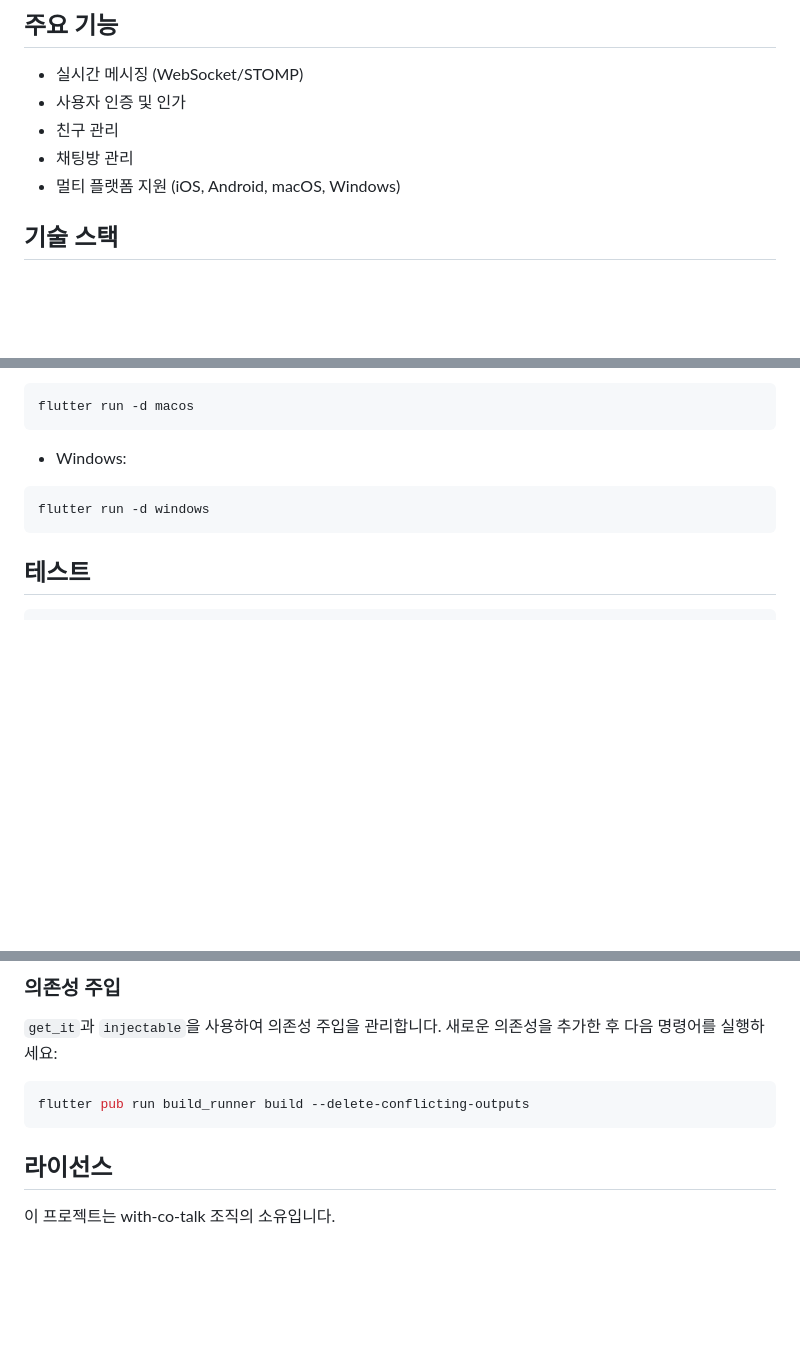
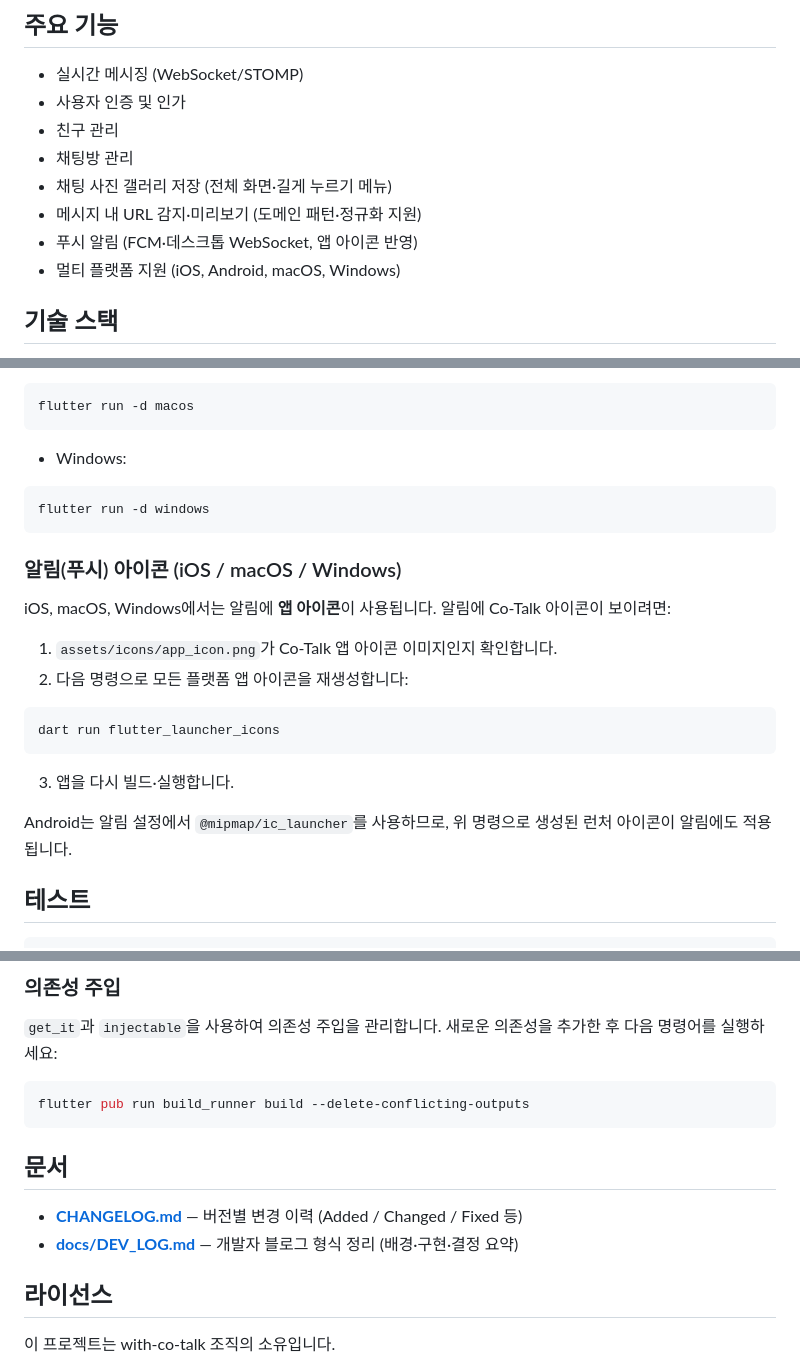
Before and after one commit to with-co-talk/co-talk-flutter, a Markdown page: README.md, 3 parts joined by grey strips. Drawn GitHub-style; blank space fills up the shorter version.

Commit message:
docs: README·CHANGELOG·DEV_LOG 업데이트

````diff
--- a/README.md
+++ b/README.md
@@ -8,6 +8,9 @@ Co-Talk은 실시간 메시징 애플리케이션입니다. Flutter로 개발되
 - 사용자 인증 및 인가
 - 친구 관리
 - 채팅방 관리
+- 채팅 사진 갤러리 저장 (전체 화면·길게 누르기 메뉴)
+- 메시지 내 URL 감지·미리보기 (도메인 패턴·정규화 지원)
+- 푸시 알림 (FCM·데스크톱 WebSocket, 앱 아이콘 반영)
 - 멀티 플랫폼 지원 (iOS, Android, macOS, Windows)
 
 ## 기술 스택
@@ -100,6 +103,19 @@ flutter run -d macos
 flutter run -d windows
 ```
 
+### 알림(푸시) 아이콘 (iOS / macOS / Windows)
+
+iOS, macOS, Windows에서는 알림에 **앱 아이콘**이 사용됩니다. 알림에 Co-Talk 아이콘이 보이려면:
+
+1. `assets/icons/app_icon.png`가 Co-Talk 앱 아이콘 이미지인지 확인합니다.
+2. 다음 명령으로 모든 플랫폼 앱 아이콘을 재생성합니다:
+```bash
+dart run flutter_launcher_icons
+```
+3. 앱을 다시 빌드·실행합니다.
+
+Android는 알림 설정에서 `@mipmap/ic_launcher`를 사용하므로, 위 명령으로 생성된 런처 아이콘이 알림에도 적용됩니다.
+
 ## 테스트
 
 ```bash
@@ -154,6 +170,11 @@ flutter build windows --release
 flutter pub run build_runner build --delete-conflicting-outputs
 ```
 
+## 문서
+
+- **[CHANGELOG.md](./CHANGELOG.md)** — 버전별 변경 이력 (Added / Changed / Fixed 등)
+- **[docs/DEV_LOG.md](./docs/DEV_LOG.md)** — 개발자 블로그 형식 정리 (배경·구현·결정 요약)
+
 ## 라이선스
 
 이 프로젝트는 with-co-talk 조직의 소유입니다.
````
Also changed, not shown: CHANGELOG.md (added, +43 -0 lines), docs/DEV_LOG.md (added, +103 -0 lines).
